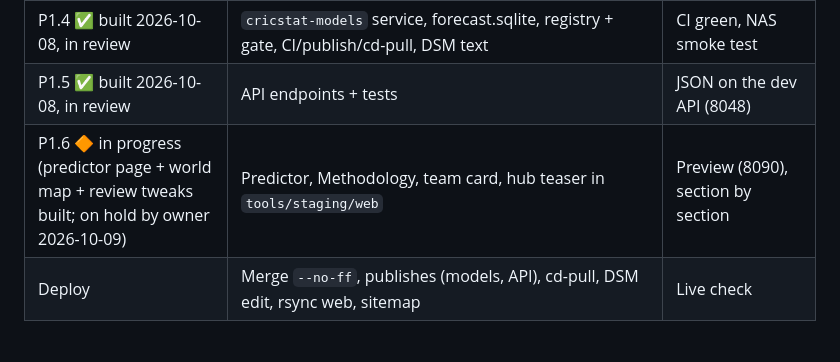
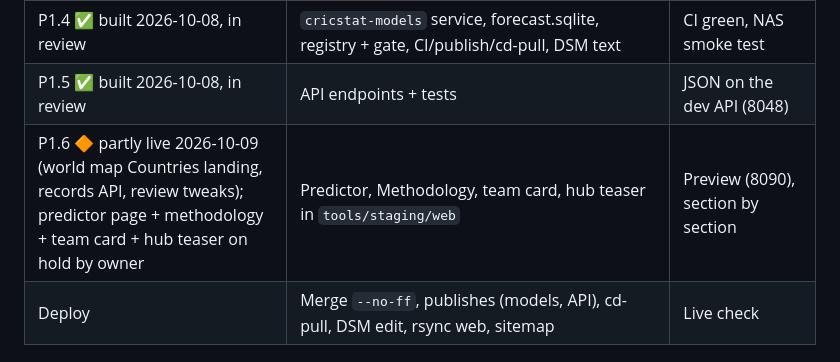
Before and after one commit to avpgithub-code/pandyahomelab, a Markdown page: cricstat/docs/P1-predictor-plan.md, the part around the change. Rendered like a GitHub page.

```diff
--- a/cricstat/docs/P1-predictor-plan.md
+++ b/cricstat/docs/P1-predictor-plan.md
@@ -313,7 +313,7 @@ weekly/manual: cricstat-models train   → tuning + backtests A/B/C → MLflow c
 | P1.3 ✅ built 2026-10-08, gate 5 pending | Tournament simulator + backtests B and C + the first 2027 forecast (offline) | Sanity sheet, publish bar |
 | P1.4 ✅ built 2026-10-08, in review | `cricstat-models` service, forecast.sqlite, registry + gate, CI/publish/cd-pull, DSM text | CI green, NAS smoke test |
 | P1.5 ✅ built 2026-10-08, in review | API endpoints + tests | JSON on the dev API (8048) |
-| P1.6 🔶 in progress (predictor page + world map + review tweaks built; on hold by owner 2026-10-09) | Predictor, Methodology, team card, hub teaser in `tools/staging/web` | Preview (8090), section by section |
+| P1.6 🔶 partly live 2026-10-09 (world map Countries landing, records API, review tweaks); predictor page + methodology + team card + hub teaser on hold by owner | Predictor, Methodology, team card, hub teaser in `tools/staging/web` | Preview (8090), section by section |
 | Deploy | Merge `--no-ff`, publishes (models, API), cd-pull, DSM edit, rsync web, sitemap | Live check |
 
 ## 8. The ML and DL challengers later (P1b, P1c)
```
Also changed, not shown: cricstat/CLAUDE.md (+8 -5 lines).
